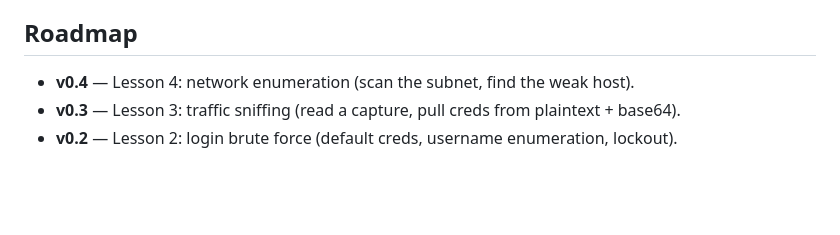
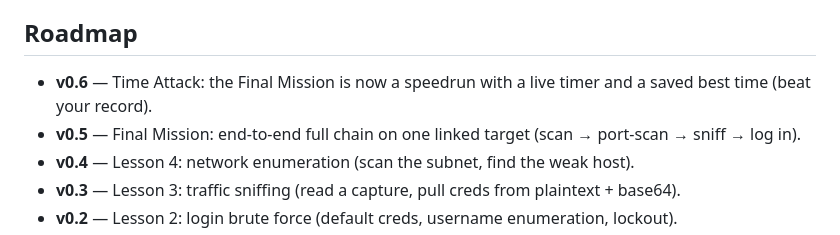
Before and after one commit to CyberChuck01/CyberChuck-Hacking101, a Markdown page: README.md, the part around the change. GitHub-like rendering; blank space fills up the shorter version.

```diff
--- a/README.md
+++ b/README.md
@@ -63,6 +63,8 @@ ST7735 and ST7789 Library** + **Adafruit GFX Library**. See
 
 ## Roadmap
 
+- **v0.6** — Time Attack: the Final Mission is now a speedrun with a live timer and a saved best time (beat your record).
+- **v0.5** — Final Mission: end-to-end full chain on one linked target (scan → port-scan → sniff → log in).
 - **v0.4** — Lesson 4: network enumeration (scan the subnet, find the weak host).
 - **v0.3** — Lesson 3: traffic sniffing (read a capture, pull creds from plaintext + base64).
 - **v0.2** — Lesson 2: login brute force (default creds, username enumeration, lockout).
```
